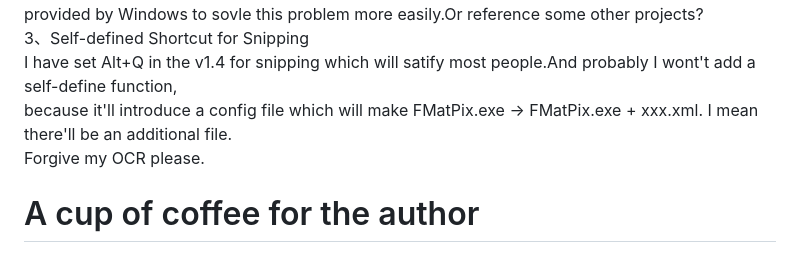
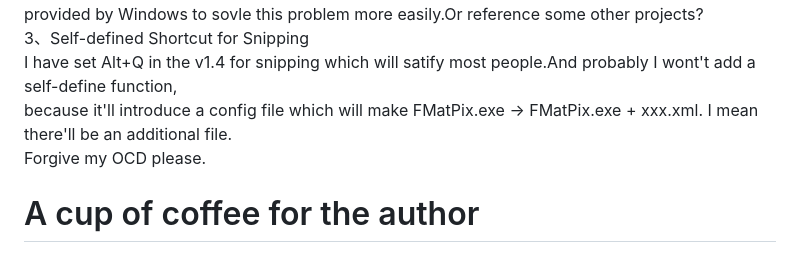
Before and after one commit to ai25395/FMatPix, a Markdown page: README.md, the part around the change. GitHub-like rendering.

```diff
--- a/README.md
+++ b/README.md
@@ -47,7 +47,7 @@ provided by Windows to sovle this problem more easily.Or reference some other pr
 3、Self-defined Shortcut for Snipping<br>
 I have set Alt+Q in the v1.4 for snipping which will satify most people.And probably I wont't add a self-define function,<br>
 because it'll introduce a config file which will make FMatPix.exe -> FMatPix.exe + xxx.xml. I mean there'll be an additional file.<br>
-Forgive my OCR please.
+Forgive my OCD please.
 
 # A cup of coffee for the author
 It is not very easy to develop the project, so if it is helpful to you, please consider offering me a cup of coffee🥤.<br>
```
